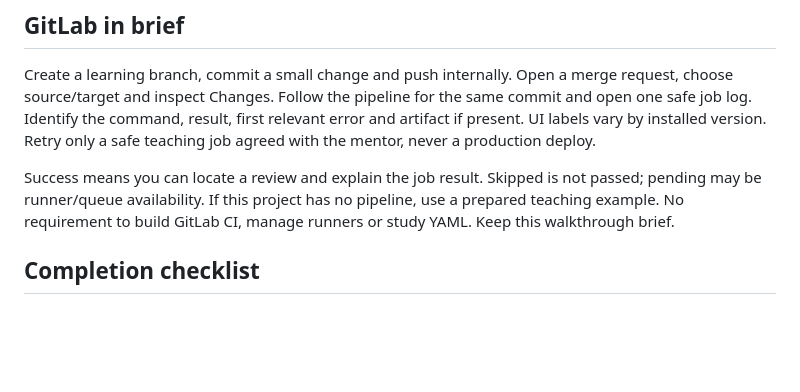
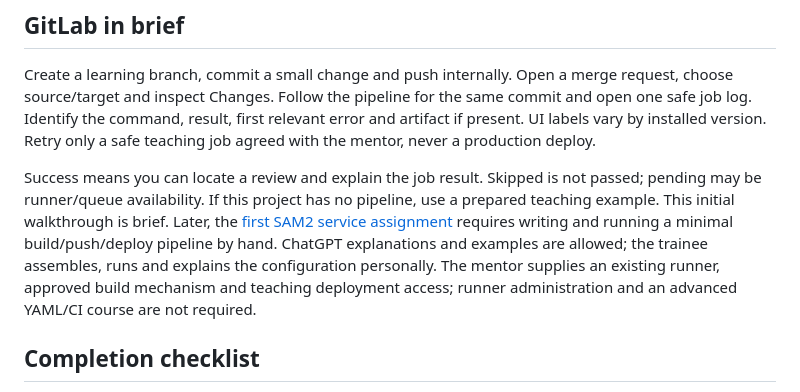
Before and after one commit to ronraisch/agentic-cv-training, a Markdown page: docs/GETTING_STARTED_INTERNAL.md, the part around the change. GitHub-like rendering; blank space fills up the shorter version.

Commit message:
Require hands-on minimal GitLab build push deploy pipeline with conceptual AI help

```diff
--- a/docs/GETTING_STARTED_INTERNAL.md
+++ b/docs/GETTING_STARTED_INTERNAL.md
@@ -204,7 +204,11 @@ installed version. Retry only a safe teaching job agreed with the mentor, never
 
 Success means you can locate a review and explain the job result. Skipped is not passed; pending
 may be runner/queue availability. If this project has no pipeline, use a prepared teaching example.
-No requirement to build GitLab CI, manage runners or study YAML. Keep this walkthrough brief.
+This initial walkthrough is brief. Later, the [first SAM2 service assignment](../labs/research/01b-sam2-service.md#first-gitlab-cicd-pipeline-also-by-hand)
+requires writing and running a minimal build/push/deploy pipeline by hand. ChatGPT explanations
+and examples are allowed; the trainee assembles, runs and explains the configuration personally.
+The mentor supplies an existing runner, approved build mechanism and teaching deployment access;
+runner administration and an advanced YAML/CI course are not required.
 
 ## Completion checklist
 
```
